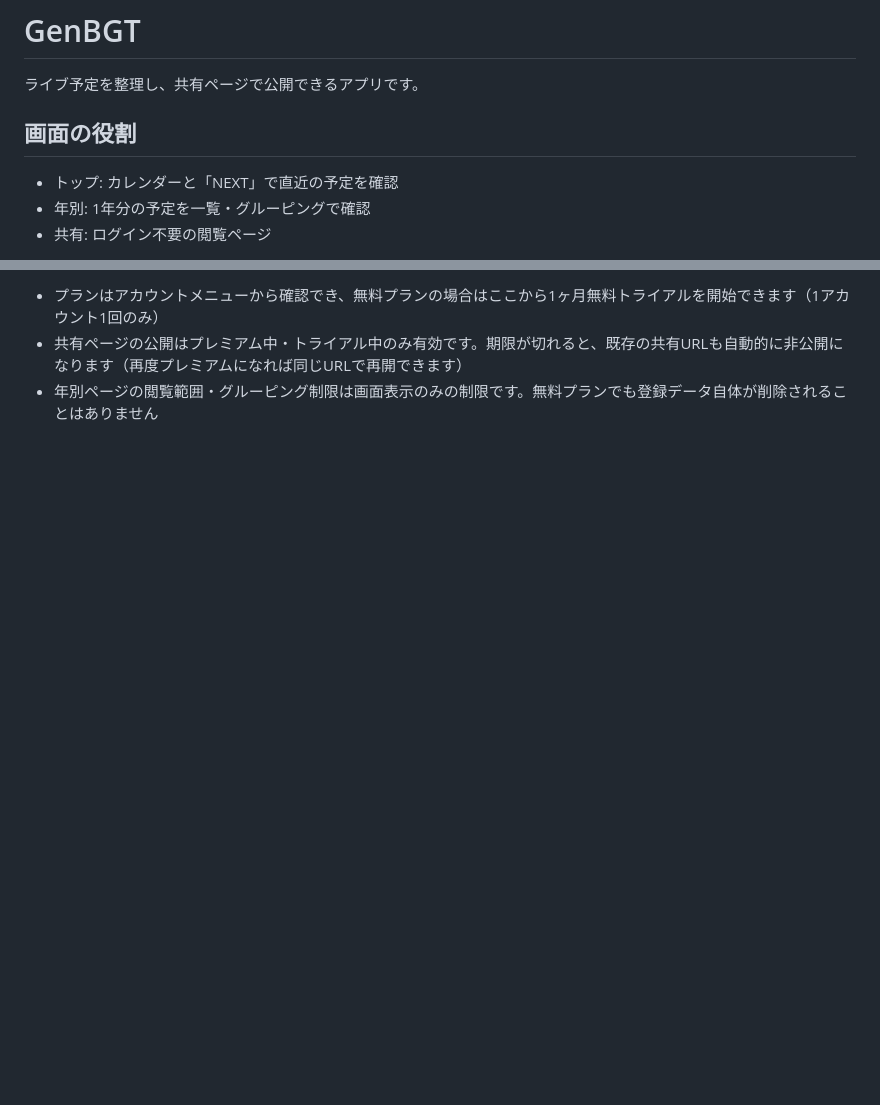
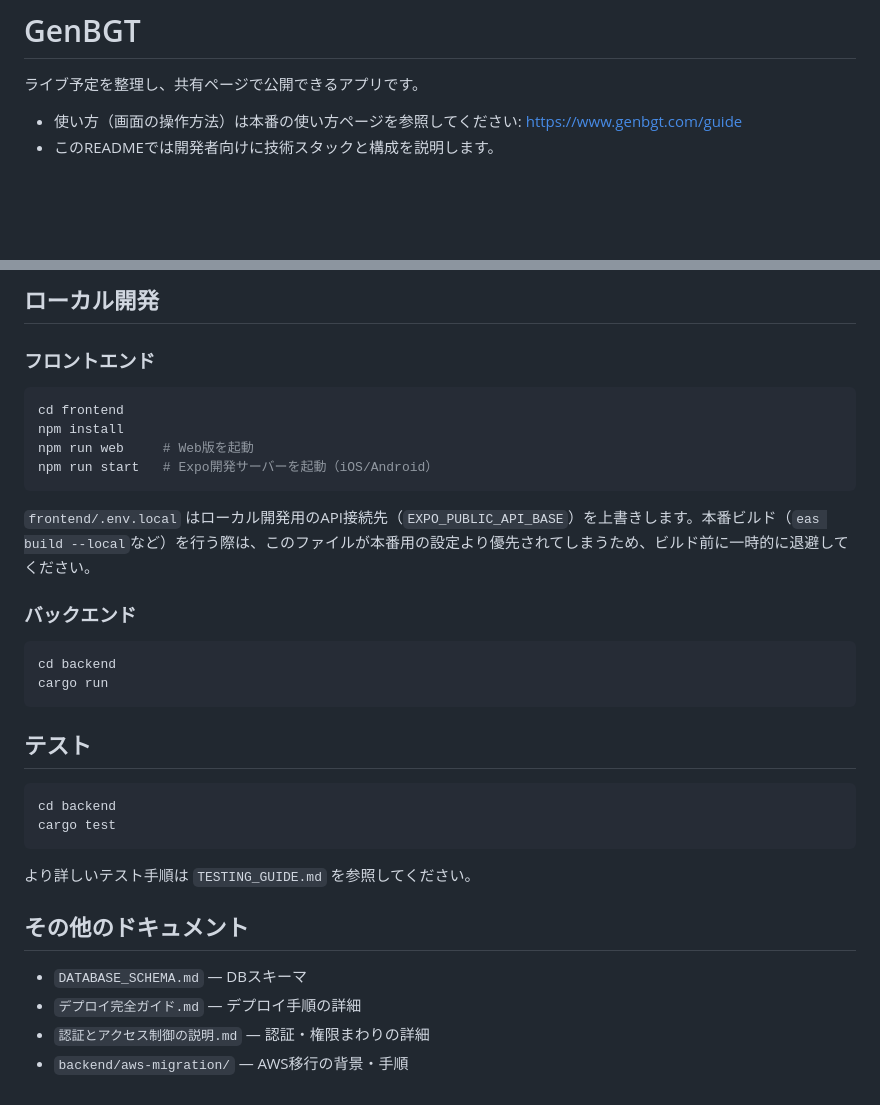
Before and after one commit to may-devlog/live-schedule-api, a Markdown page: README.md, 2 parts joined by grey strips. Rendered like a GitHub page; blank space fills up the shorter version.

Commit message:
READMEを使い方説明から技術スタック説明に全面刷新
使い方は本番の使い方ページに実装済みのため、READMEは開発者向けに
アーキテクチャ・技術スタック・インフラ・CI/CDの説明へ置き換えた。

````diff
--- a/README.md
+++ b/README.md
@@ -2,8 +2,6 @@
 
 ライブ予定を整理し、共有ページで公開できるアプリです。
 
-## 画面の役割
-- トップ: カレンダーと「NEXT」で直近の予定を確認
-- 年別: 1年分の予定を一覧・グルーピングで確認
-- 共有: ログイン不要の閲覧ページ
+- 使い方（画面の操作方法）は本番の使い方ページを参照してください: https://www.genbgt.com/guide
+- このREADMEでは開発者向けに技術スタックと構成を説明します。
 
@@ -59,4 +80,34 @@
 
-- プランはアカウントメニューから確認でき、無料プランの場合はここから1ヶ月無料トライアルを開始できます（1アカウント1回のみ）
-- 共有ページの公開はプレミアム中・トライアル中のみ有効です。期限が切れると、既存の共有URLも自動的に非公開になります（再度プレミアムになれば同じURLで再開できます）
-- 年別ページの閲覧範囲・グルーピング制限は画面表示のみの制限です。無料プランでも登録データ自体が削除されることはありません
+## ローカル開発
+
+### フロントエンド
+```bash
+cd frontend
+npm install
+npm run web     # Web版を起動
+npm run start   # Expo開発サーバーを起動（iOS/Android）
+```
+
+`frontend/.env.local` はローカル開発用のAPI接続先（`EXPO_PUBLIC_API_BASE`）を上書きします。本番ビルド（`eas build --local`など）を行う際は、このファイルが本番用の設定より優先されてしまうため、ビルド前に一時的に退避してください。
+
+### バックエンド
+```bash
+cd backend
+cargo run
+```
+
+## テスト
+
+```bash
+cd backend
+cargo test
+```
+
+より詳しいテスト手順は `TESTING_GUIDE.md` を参照してください。
+
+## その他のドキュメント
+
+- `DATABASE_SCHEMA.md` — DBスキーマ
+- `デプロイ完全ガイド.md` — デプロイ手順の詳細
+- `認証とアクセス制御の説明.md` — 認証・権限まわりの詳細
+- `backend/aws-migration/` — AWS移行の背景・手順
````
Also changed, not shown: other parts of README.md (+58 -35 lines).
